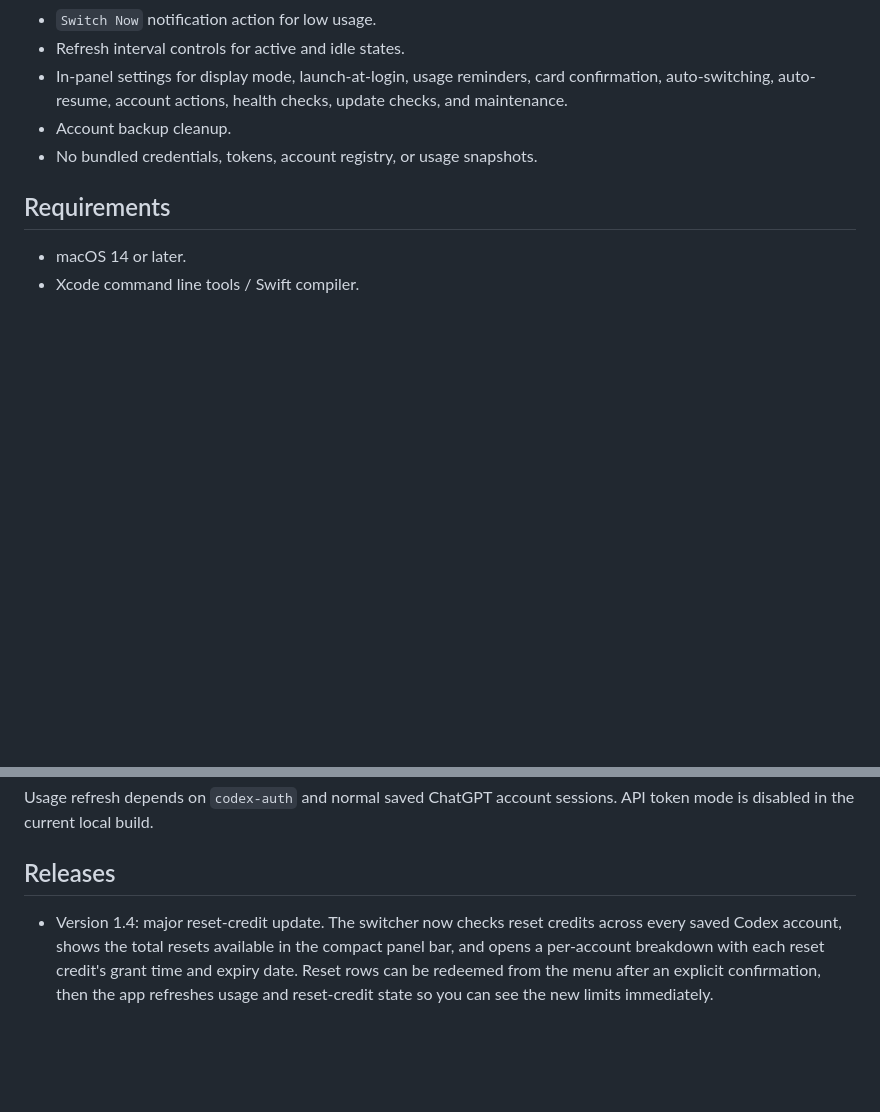
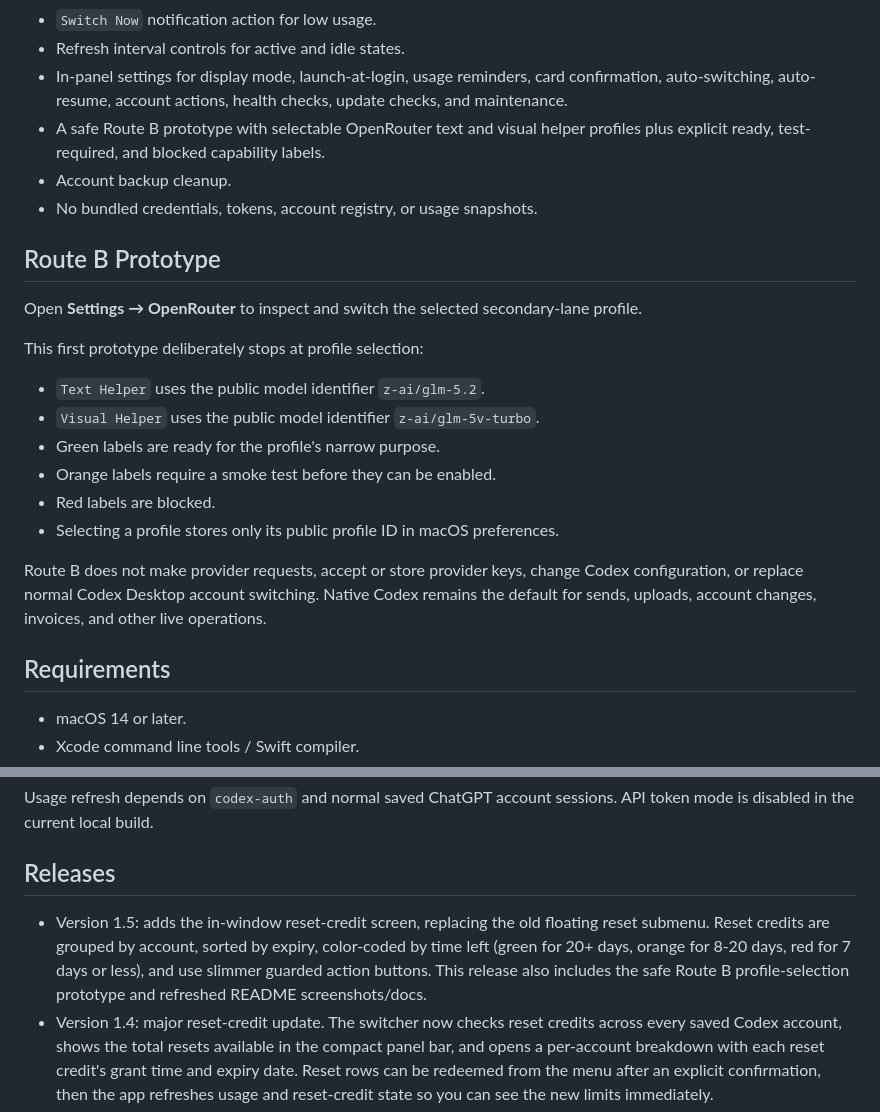
Before and after one commit to lordydord/Codex-Account-Switcher, a Markdown page: README.md, 2 parts joined by grey strips. Drawn GitHub-style; blank space fills up the shorter version.

```diff
--- a/README.md
+++ b/README.md
@@ -76,8 +84,24 @@ You can switch the menu bar to a smaller `A93 B84` style, or override account la
 - `Switch Now` notification action for low usage.
 - Refresh interval controls for active and idle states.
 - In-panel settings for display mode, launch-at-login, usage reminders, card confirmation, auto-switching, auto-resume, account actions, health checks, update checks, and maintenance.
+- A safe Route B prototype with selectable OpenRouter text and visual helper profiles plus explicit ready, test-required, and blocked capability labels.
 - Account backup cleanup.
 - No bundled credentials, tokens, account registry, or usage snapshots.
+
+## Route B Prototype
+
+Open **Settings → OpenRouter** to inspect and switch the selected secondary-lane profile.
+
+This first prototype deliberately stops at profile selection:
+
+- `Text Helper` uses the public model identifier `z-ai/glm-5.2`.
+- `Visual Helper` uses the public model identifier `z-ai/glm-5v-turbo`.
+- Green labels are ready for the profile's narrow purpose.
+- Orange labels require a smoke test before they can be enabled.
+- Red labels are blocked.
+- Selecting a profile stores only its public profile ID in macOS preferences.
+
+Route B does not make provider requests, accept or store provider keys, change Codex configuration, or replace normal Codex Desktop account switching. Native Codex remains the default for sends, uploads, account changes, invoices, and other live operations.
 
 ## Requirements
 
@@ -146,6 +170,7 @@ Usage refresh depends on `codex-auth` and normal saved ChatGPT account sessions.
 
 ## Releases
 
+- Version 1.5: adds the in-window reset-credit screen, replacing the old floating reset submenu. Reset credits are grouped by account, sorted by expiry, color-coded by time left (green for 20+ days, orange for 8-20 days, red for 7 days or less), and use slimmer guarded action buttons. This release also includes the safe Route B profile-selection prototype and refreshed README screenshots/docs.
 - Version 1.4: major reset-credit update. The switcher now checks reset credits across every saved Codex account, shows the total resets available in the compact panel bar, and opens a per-account breakdown with each reset credit's grant time and expiry date. Reset rows can be redeemed from the menu after an explicit confirmation, then the app refreshes usage and reset-credit state so you can see the new limits immediately.
 - Version 1.34: removes per-account live/snapshot badges from the panel, keeps clearer active/inactive account styling, and refreshes public screenshots without badge overlays.
 - Version 1.33: adds switch previews, expanded health checks, GitHub update checking, clearer refresh wording, better empty/error actions, and refreshed public screenshots/README presentation.
```
Also changed, not shown: other parts of README.md (+10 -2 lines), AGENTS.md (+2 -1 lines), assets/screenshot-resets.png (added), 2 other files.
